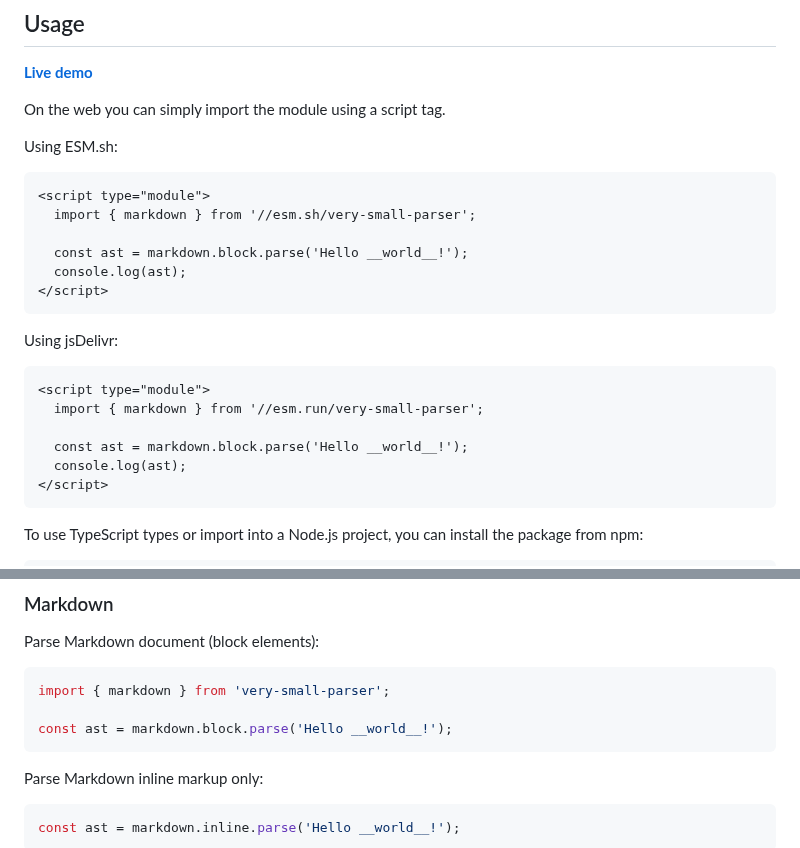
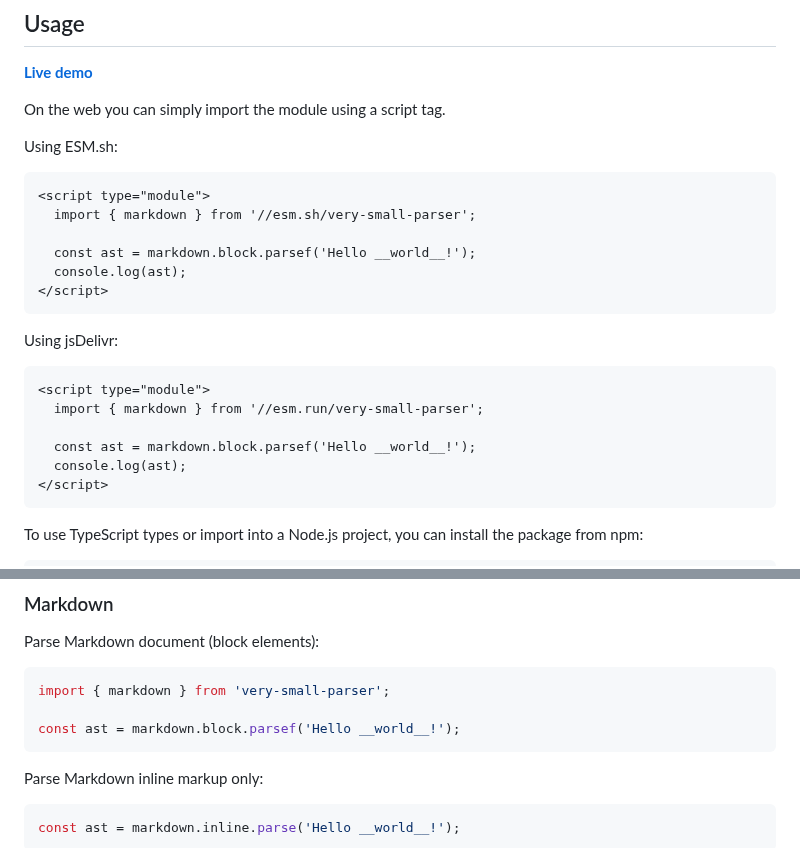
Before and after one commit to streamich/very-small-parser, a Markdown page: README.md, 2 parts joined by grey strips. GitHub-like rendering.

Commit message:
docs: ✏️ update README

````diff
--- a/README.md
+++ b/README.md
@@ -20,7 +20,7 @@ Using ESM.sh:
 <script type="module">
   import { markdown } from '//esm.sh/very-small-parser';
 
-  const ast = markdown.block.parse('Hello __world__!');
+  const ast = markdown.block.parsef('Hello __world__!');
   console.log(ast);
 </script>
 ```
@@ -31,7 +31,7 @@ Using jsDelivr:
 <script type="module">
   import { markdown } from '//esm.run/very-small-parser';
 
-  const ast = markdown.block.parse('Hello __world__!');
+  const ast = markdown.block.parsef('Hello __world__!');
   console.log(ast);
 </script>
 ```
@@ -52,7 +52,7 @@ Parse Markdown document (block elements):
 ```js
 import { markdown } from 'very-small-parser';
 
-const ast = markdown.block.parse('Hello __world__!');
+const ast = markdown.block.parsef('Hello __world__!');
 ```
 
 Parse Markdown inline markup only:
````
